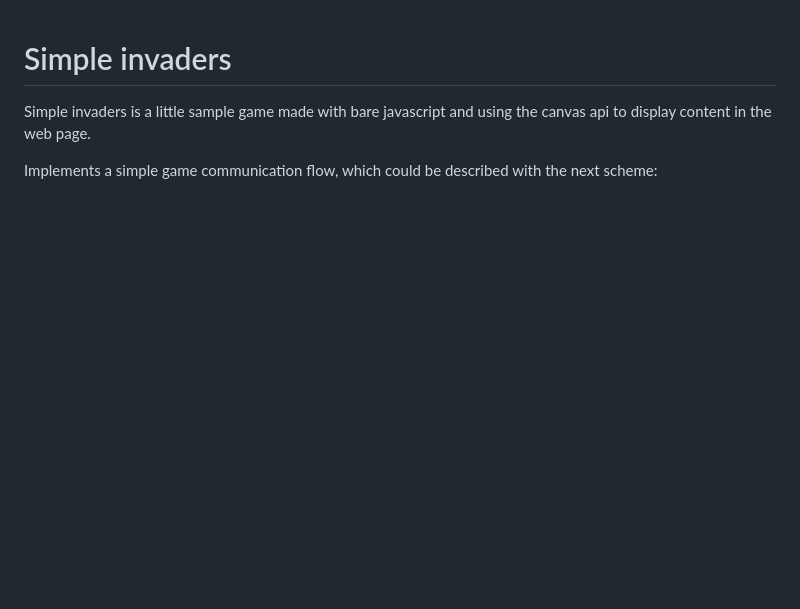
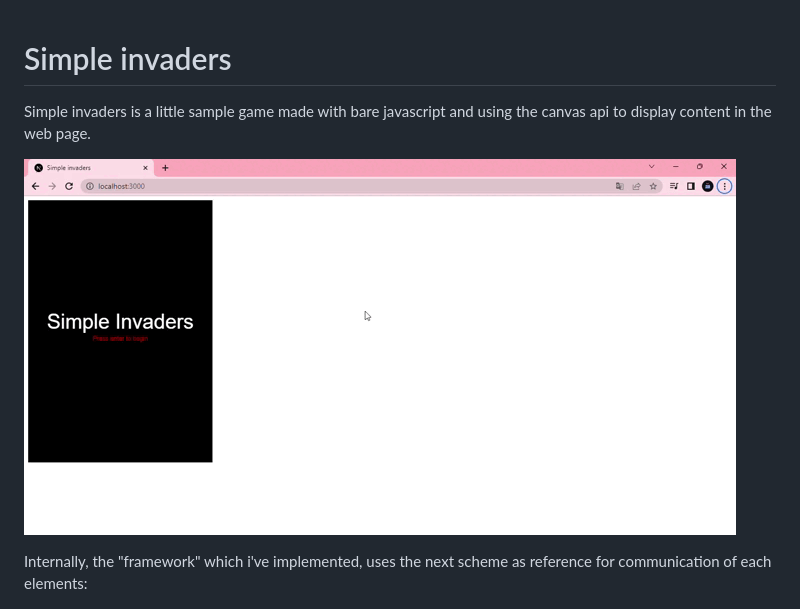
Before and after one commit to AlphaTechnolog/simple-invaders, a Markdown page: README.md, the part around the change. Drawn GitHub-style; pictures changed too: assets/simple-invaders-demonstration.gif (added); blank space fills up the shorter version.

Commit message:
chore: added demonstration video

```diff
--- a/README.md
+++ b/README.md
@@ -3,8 +3,10 @@
 Simple invaders is a little sample game made with bare javascript and
 using the canvas api to display content in the web page.
 
-Implements a simple game communication flow, which could be described with
-the next scheme:
+![demonstration](./assets/simple-invaders-demonstration.gif)
+
+Internally, the "framework" which i've implemented, uses the next scheme
+as reference for communication of each elements:
 
 ![core-flow](./assets/core-flow.png)
 
```
